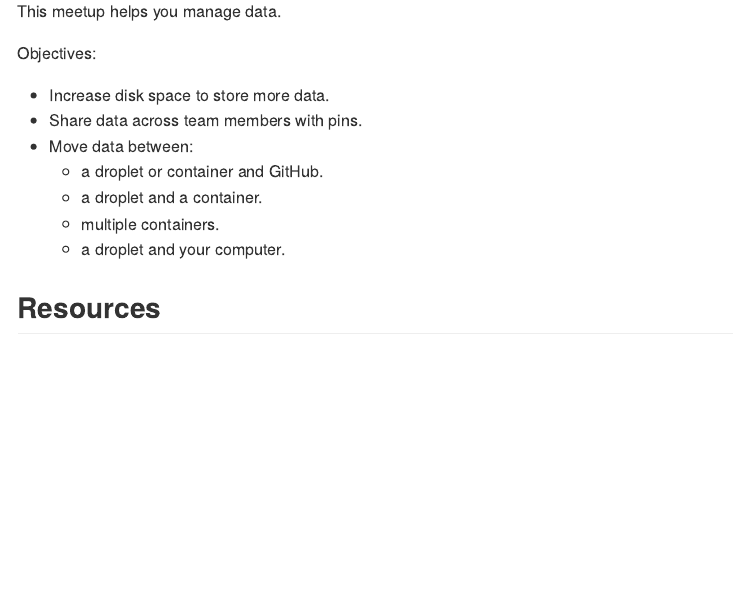
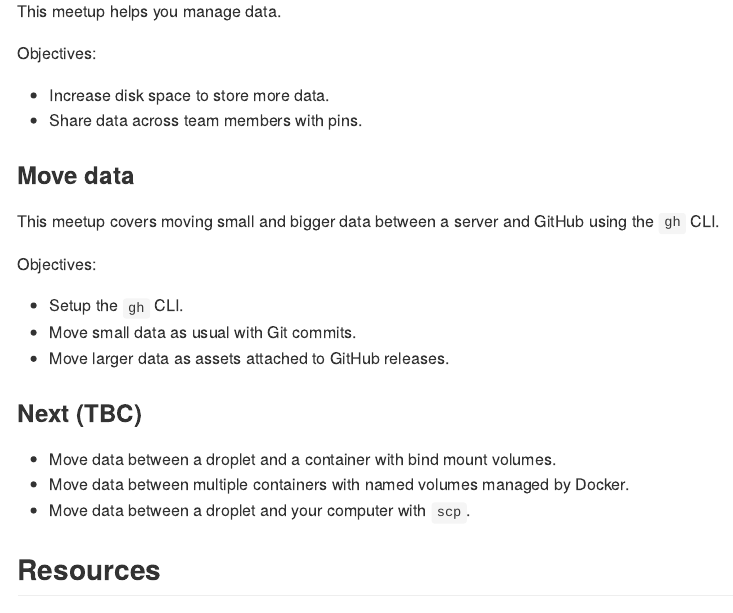
Before and after one commit to 2DegreesInvesting/ds.cloud, an R Markdown document (README.Rmd): the page in a window 1100 px wide, from 1200 px down. The pictures show the output file README.md that the author committed with the source, drawn offline in the style of GitHub.

Commit message:
Update syllabus

```diff
--- a/README.Rmd
+++ b/README.Rmd
@@ -62,11 +62,25 @@ Objectives:
 
 * Increase disk space to store more data.
 * Share data across team members with pins.
-* Move data between:
-  * a droplet or container and GitHub.
-  * a droplet and a container.
-  * multiple containers.
-  * a droplet and your computer.
+
+### Move data
+
+This meetup covers moving small and bigger data between a server and GitHub
+using the `gh` CLI.
+
+Objectives:
+
+* Setup the `gh` CLI.
+* Move small data as usual with Git commits.
+* Move larger data as assets attached to GitHub releases.
+
+### Next (TBC)
+
+More ways to move data around:
+
+* Move data between a droplet and a container with bind mount volumes.
+* Move data between multiple containers with named volumes managed by Docker.
+* Move data between a droplet and your computer with `scp`.
 
 ## Resources
 
```
Also changed, not shown: README.md.
